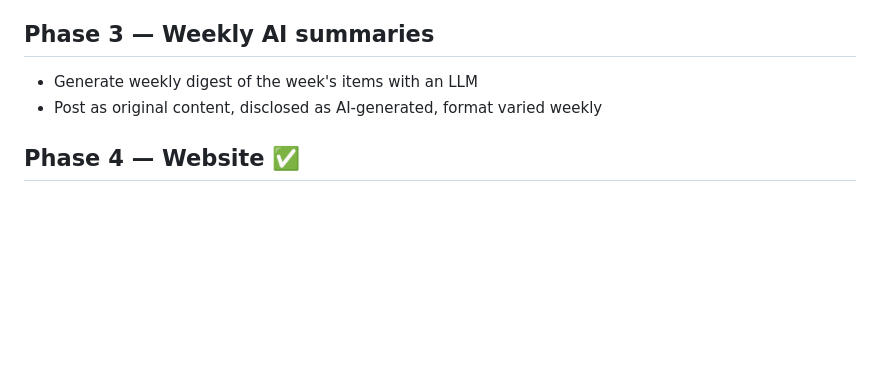
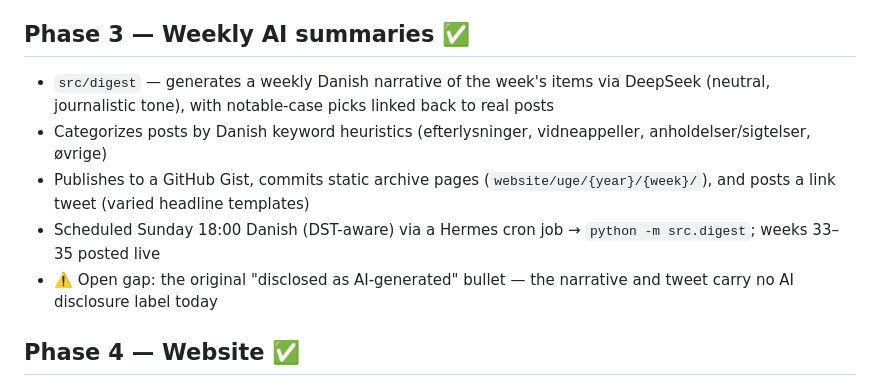
Before and after one commit to RuneStone0/PolitiUpdate, a Markdown page: docs/PLAN.md, the part around the change. Rendered like a GitHub page; blank space fills up the shorter version.

Commit message:
docs(plan): mark Phase 3 (weekly AI summaries) complete

```diff
--- a/docs/PLAN.md
+++ b/docs/PLAN.md
@@ -56,9 +56,12 @@ tests/              Unit + regression + e2e tests (146 tests, 99% coverage)
 - Log rotation: 10MB × 3 files (json-file driver)
 - Monitor logs; keep latency low
 
-## Phase 3 — Weekly AI summaries
-- Generate weekly digest of the week's items with an LLM
-- Post as original content, disclosed as AI-generated, format varied weekly
+## Phase 3 — Weekly AI summaries ✅
+- `src/digest` — generates a weekly Danish narrative of the week's items via DeepSeek (neutral, journalistic tone), with notable-case picks linked back to real posts
+- Categorizes posts by Danish keyword heuristics (efterlysninger, vidneappeller, anholdelser/sigtelser, øvrige)
+- Publishes to a GitHub Gist, commits static archive pages (`website/uge/{year}/{week}/`), and posts a link tweet (varied headline templates)
+- Scheduled Sunday 18:00 Danish (DST-aware) via a Hermes cron job → `python -m src.digest`; weeks 33–35 posted live
+- ⚠️ Open gap: the original "disclosed as AI-generated" bullet — the narrative and tweet carry no AI disclosure label today
 
 ## Phase 4 — Website ✅
 - Landing page explaining what PolitiUpdate is and how to use it
```
